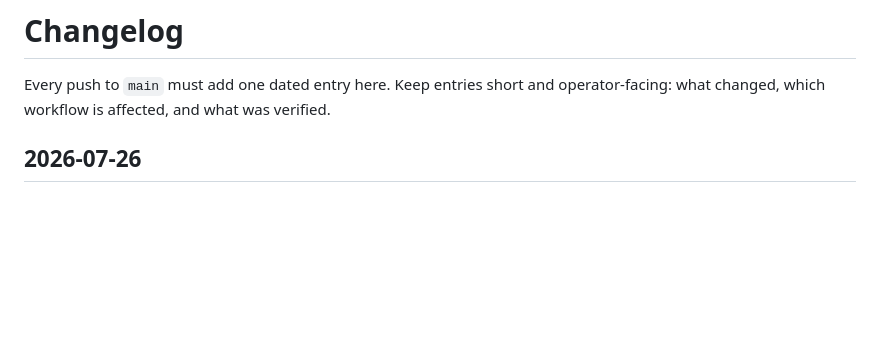
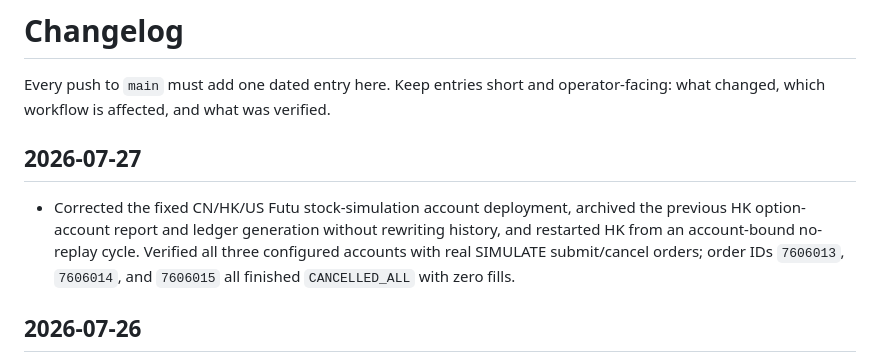
Before and after one commit to raymizzou/open_trader, a Markdown page: CHANGELOG.md, the part around the change. GitHub-like rendering; blank space fills up the shorter version.

Commit message:
docs: fix Futu simulation account deployment

```diff
--- a/CHANGELOG.md
+++ b/CHANGELOG.md
@@ -2,6 +2,15 @@
 
 Every push to `main` must add one dated entry here. Keep entries short and
 operator-facing: what changed, which workflow is affected, and what was verified.
+
+## 2026-07-27
+
+- Corrected the fixed CN/HK/US Futu stock-simulation account deployment,
+  archived the previous HK option-account report and ledger generation without
+  rewriting history, and restarted HK from an account-bound no-replay cycle.
+  Verified all three configured accounts with real SIMULATE submit/cancel
+  orders; order IDs `7606013`, `7606014`, and `7606015` all finished
+  `CANCELLED_ALL` with zero fills.
 
 ## 2026-07-26
 
```
Also changed, not shown: 1 other file.
